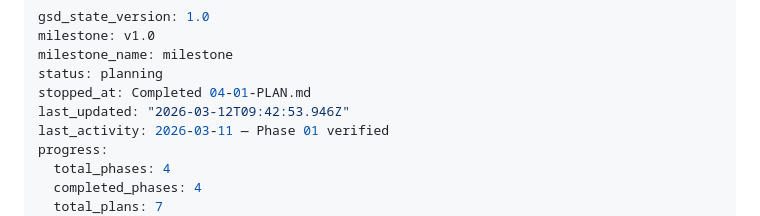
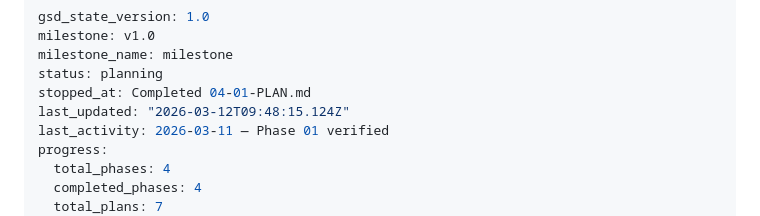
Before and after one commit to haad/clipsmith-prompts-library, a Markdown page: .planning/STATE.md, the part around the change. Rendered like a GitHub page.

Commit message:
docs(phase-04): complete phase execution
Co-Authored-By: Claude Opus 4.6 <noreply@anthropic.com>

```diff
--- a/.planning/STATE.md
+++ b/.planning/STATE.md
@@ -4,7 +4,7 @@ milestone: v1.0
 milestone_name: milestone
 status: planning
 stopped_at: Completed 04-01-PLAN.md
-last_updated: "2026-03-12T09:42:53.946Z"
+last_updated: "2026-03-12T09:48:15.124Z"
 last_activity: 2026-03-11 — Phase 01 verified
 progress:
   total_phases: 4
```
Also changed, not shown: 1 other file.
